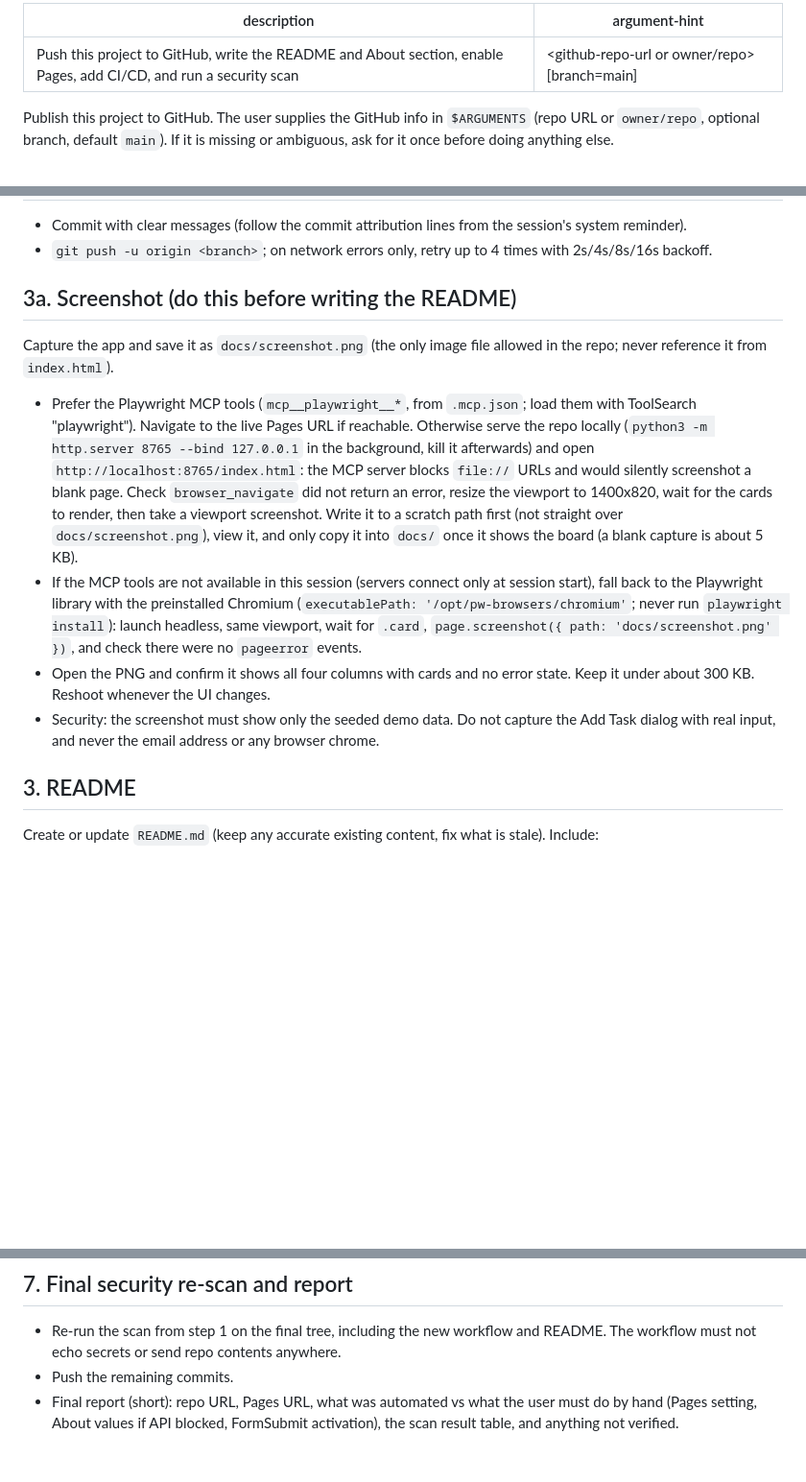
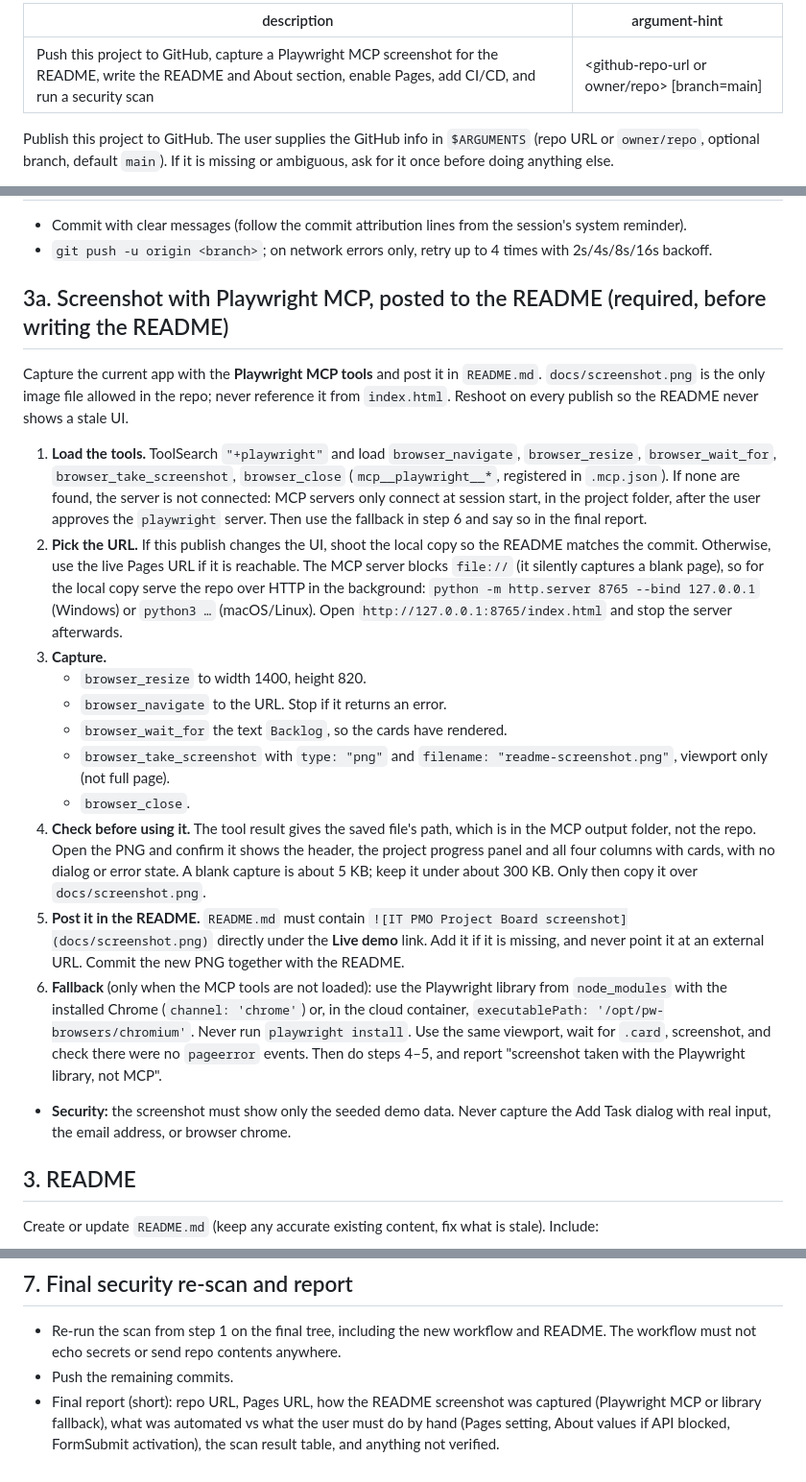
Before and after one commit to zhangranclaude-cloud/it-pmo-board-v2, a Markdown page: .claude/commands/github-publish.md, 3 parts joined by grey strips. Shown at 96% size. GitHub-like rendering; blank space fills up the shorter version.

```diff
--- a/.claude/commands/publish-github.md
+++ b/.claude/commands/github-publish.md
@@ -1,5 +1,5 @@
 ---
-description: Push this project to GitHub, write the README and About section, enable Pages, add CI/CD, and run a security scan
+description: Push this project to GitHub, capture a Playwright MCP screenshot for the README, write the README and About section, enable Pages, add CI/CD, and run a security scan
 argument-hint: <github-repo-url or owner/repo> [branch=main]
 ---
 
@@ -27,12 +27,21 @@ Print a short findings table (check, result). If anything fails, fix it or stop
 - Commit with clear messages (follow the commit attribution lines from the session's system reminder).
 - `git push -u origin <branch>`; on network errors only, retry up to 4 times with 2s/4s/8s/16s backoff.
 
-## 3a. Screenshot (do this before writing the README)
-Capture the app and save it as `docs/screenshot.png` (the only image file allowed in the repo; never reference it from `index.html`).
-- Prefer the Playwright MCP tools (`mcp__playwright__*`, from `.mcp.json`; load them with ToolSearch "playwright"). Navigate to the live Pages URL if reachable. Otherwise serve the repo locally (`python3 -m http.server 8765 --bind 127.0.0.1` in the background, kill it afterwards) and open `http://localhost:8765/index.html`: the MCP server blocks `file://` URLs and would silently screenshot a blank page. Check `browser_navigate` did not return an error, resize the viewport to 1400x820, wait for the cards to render, then take a viewport screenshot. Write it to a scratch path first (not straight over `docs/screenshot.png`), view it, and only copy it into `docs/` once it shows the board (a blank capture is about 5 KB).
-- If the MCP tools are not available in this session (servers connect only at session start), fall back to the Playwright library with the preinstalled Chromium (`executablePath: '/opt/pw-browsers/chromium'`; never run `playwright install`): launch headless, same viewport, wait for `.card`, `page.screenshot({ path: 'docs/screenshot.png' })`, and check there were no `pageerror` events.
-- Open the PNG and confirm it shows all four columns with cards and no error state. Keep it under about 300 KB. Reshoot whenever the UI changes.
-- Security: the screenshot must show only the seeded demo data. Do not capture the Add Task dialog with real input, and never the email address or any browser chrome.
+## 3a. Screenshot with Playwright MCP, posted to the README (required, before writing the README)
+Capture the current app with the **Playwright MCP tools** and post it in `README.md`. `docs/screenshot.png` is the only image file allowed in the repo; never reference it from `index.html`. Reshoot on every publish so the README never shows a stale UI.
+
+1. **Load the tools.** ToolSearch `"+playwright"` and load `browser_navigate`, `browser_resize`, `browser_wait_for`, `browser_take_screenshot`, `browser_close` (`mcp__playwright__*`, registered in `.mcp.json`). If none are found, the server is not connected: MCP servers only connect at session start, in the project folder, after the user approves the `playwright` server. Then use the fallback in step 6 and say so in the final report.
+2. **Pick the URL.** If this publish changes the UI, shoot the local copy so the README matches the commit. Otherwise, use the live Pages URL if it is reachable. The MCP server blocks `file://` (it silently captures a blank page), so for the local copy serve the repo over HTTP in the background: `python -m http.server 8765 --bind 127.0.0.1` (Windows) or `python3 …` (macOS/Linux). Open `http://127.0.0.1:8765/index.html` and stop the server afterwards.
+3. **Capture.**
+   - `browser_resize` to width 1400, height 820.
+   - `browser_navigate` to the URL. Stop if it returns an error.
+   - `browser_wait_for` the text `Backlog`, so the cards have rendered.
+   - `browser_take_screenshot` with `type: "png"` and `filename: "readme-screenshot.png"`, viewport only (not full page).
+   - `browser_close`.
+4. **Check before using it.** The tool result gives the saved file's path, which is in the MCP output folder, not the repo. Open the PNG and confirm it shows the header, the project progress panel and all four columns with cards, with no dialog or error state. A blank capture is about 5 KB; keep it under about 300 KB. Only then copy it over `docs/screenshot.png`.
+5. **Post it in the README.** `README.md` must contain `![IT PMO Project Board screenshot](docs/screenshot.png)` directly under the **Live demo** link. Add it if it is missing, and never point it at an external URL. Commit the new PNG together with the README.
+6. **Fallback** (only when the MCP tools are not loaded): use the Playwright library from `node_modules` with the installed Chrome (`channel: 'chrome'`) or, in the cloud container, `executablePath: '/opt/pw-browsers/chromium'`. Never run `playwright install`. Use the same viewport, wait for `.card`, screenshot, and check there were no `pageerror` events. Then do steps 4–5, and report "screenshot taken with the Playwright library, not MCP".
+- **Security:** the screenshot must show only the seeded demo data. Never capture the Add Task dialog with real input, the email address, or browser chrome.
 
 ## 3. README
 Create or update `README.md` (keep any accurate existing content, fix what is stale). Include:
@@ -67,4 +76,4 @@ Create `.github/workflows/ci.yml` (minimal permissions, pinned major versions of
 ## 7. Final security re-scan and report
 - Re-run the scan from step 1 on the final tree, including the new workflow and README. The workflow must not echo secrets or send repo contents anywhere.
 - Push the remaining commits.
-- Final report (short): repo URL, Pages URL, what was automated vs what the user must do by hand (Pages setting, About values if API blocked, FormSubmit activation), the scan result table, and anything not verified.
+- Final report (short): repo URL, Pages URL, how the README screenshot was captured (Playwright MCP or library fallback), what was automated vs what the user must do by hand (Pages setting, About values if API blocked, FormSubmit activation), the scan result table, and anything not verified.
```
Also changed, not shown: .claude/agents/security-scanner.md (added, +83 -0 lines), CLAUDE.md (+7 -2 lines), README.md (+3 -0 lines), docs/screenshot.png, 5 other files.
